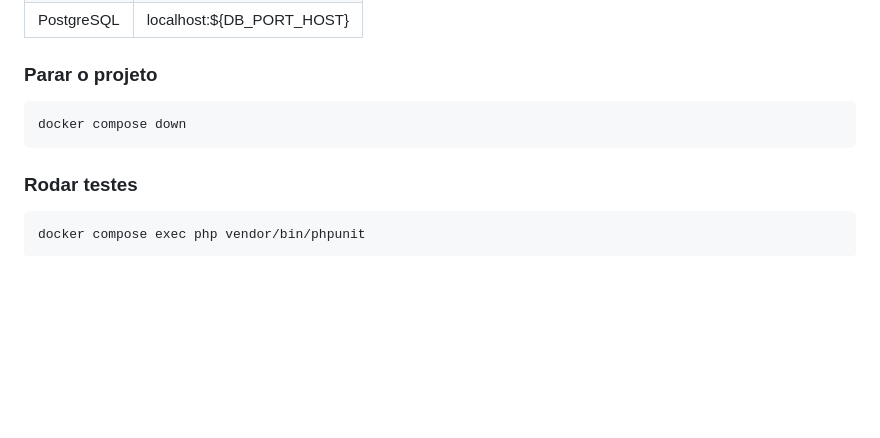
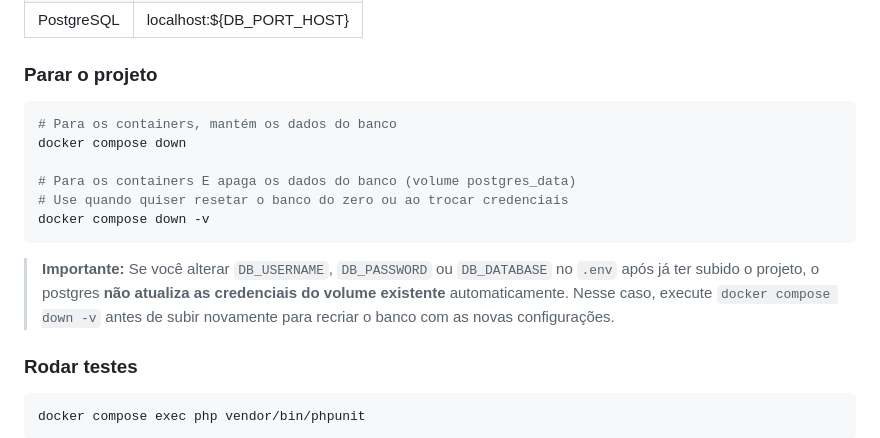
Before and after one commit to th08/desafio-effecti, a Markdown page: README.md, the part around the change. Drawn GitHub-style; blank space fills up the shorter version.

Commit message:
doc: update readme file

````diff
--- a/README.md
+++ b/README.md
@@ -84,8 +84,15 @@ docker compose exec php composer rollback
 ### Parar o projeto
 
 ```bash
+# Para os containers, mantém os dados do banco
 docker compose down
+
+# Para os containers E apaga os dados do banco (volume postgres_data)
+# Use quando quiser resetar o banco do zero ou ao trocar credenciais
+docker compose down -v
 ```
+
+> **Importante:** Se você alterar `DB_USERNAME`, `DB_PASSWORD` ou `DB_DATABASE` no `.env` após já ter subido o projeto, o postgres **não atualiza as credenciais do volume existente** automaticamente. Nesse caso, execute `docker compose down -v` antes de subir novamente para recriar o banco com as novas configurações.
 
 ### Rodar testes
 
````
